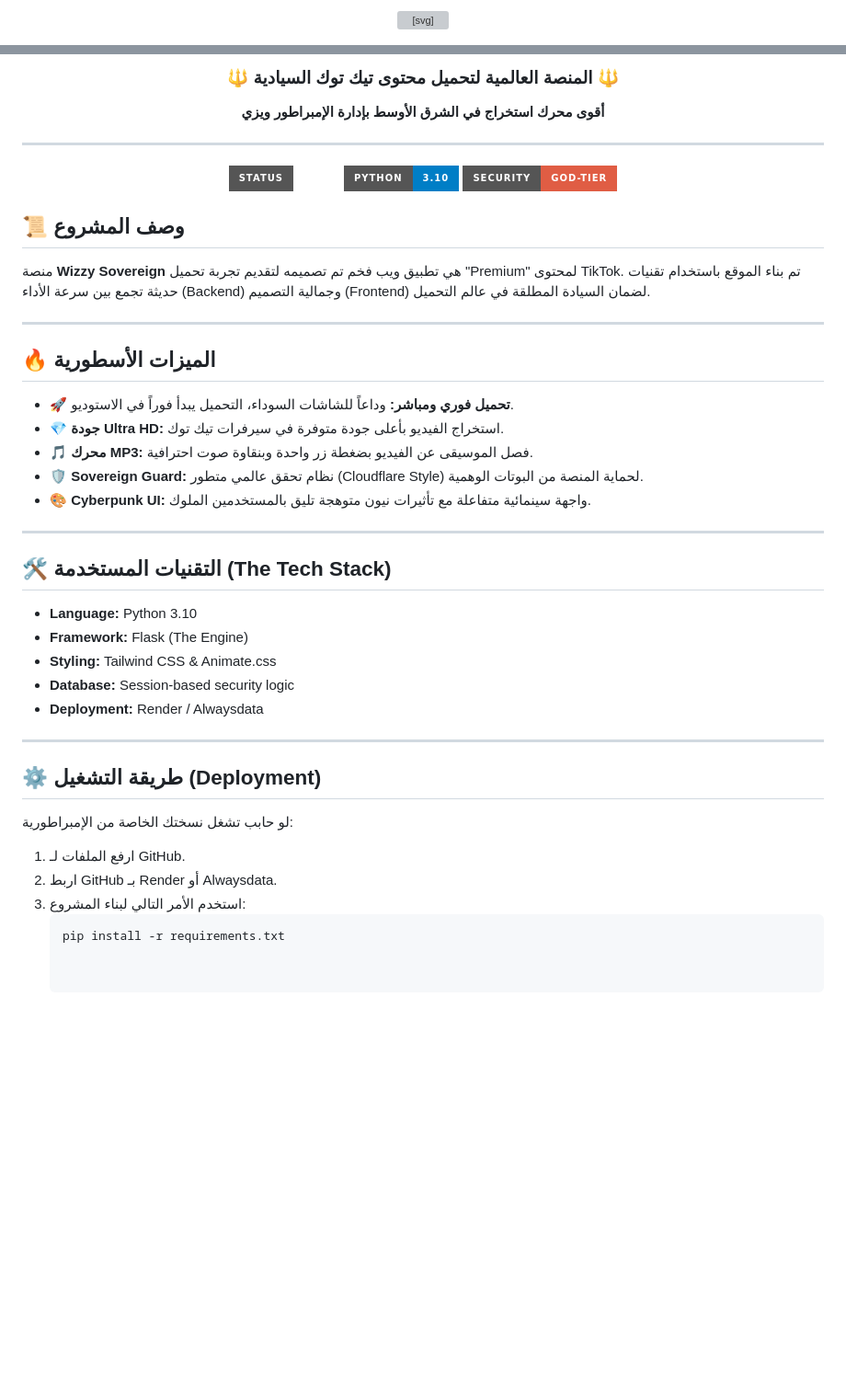
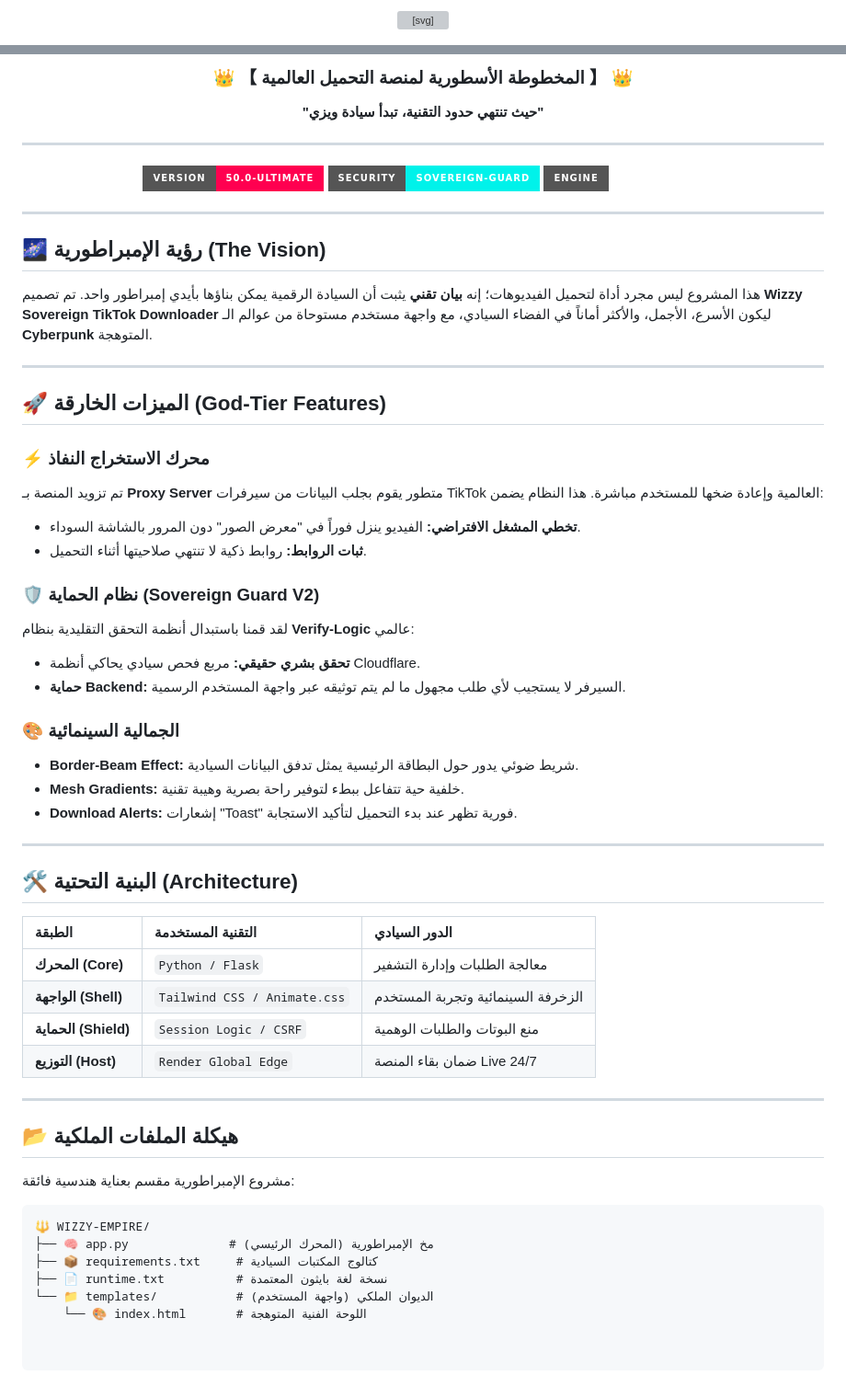
Before and after one commit to Mido0998-11/Telegram-, a Markdown page: README.md, 2 parts joined by grey strips. Shown at 92% size. GitHub-like rendering; badges without logos; blank space fills up the shorter version; grey boxes are pictures that could not be loaded.

Commit message:
Revamp README with new SVG design and project vision
Updated the README with enhanced SVG graphics and project details.

````diff
--- a/README.md
+++ b/README.md
@@ -1,4 +1,19 @@
 <div align="center">
 
-<svg width="600" height="120" viewBox="0 0 600 120" xmlns="http://www.w3.org/2000/svg">
+<svg width="100%" height="150" viewBox="0 0 800 150" xmlns="http://www.w3.org/2000/svg">
+  <style>
+    @keyframes neon-glow {
+      0%, 100% { fill: #ff0050; text-shadow: 0 0 10px #ff0050, 0 0 20px #ff0050; }
+      50% { fill: #00f2ea; text-shadow: 0 0 10px #00f2ea, 0 0 20px #00f2ea; }
+    }
+    .neon-text {
+      font-family: 'Segoe UI', Roboto, Helvetica, Arial, sans-serif;
+      font-weight: 900;
+      font-size: 70px;
+      text-transform: uppercase;
+      animation: neon-glow 3s infinite;
+      text-anchor: middle;
+      dominant-baseline: middle;
+    }
+  </style>
   <defs>
@@ -17,43 +29,61 @@
 </svg>
 
-### 🔱 المنصة العالمية لتحميل محتوى تيك توك السيادية 🔱
-**أقوى محرك استخراج في الشرق الأوسط بإدارة الإمبراطور ويزي**
+### 👑 【 المخطوطة الأسطورية لمنصة التحميل العالمية 】 👑
+**"حيث تنتهي حدود التقنية، تبدأ سيادة ويزي"**
 
 ---
 
-[ ![المنصة لايف](https://img.shields.io/badge/Status-Live-emerald?style=for-the-badge&logo=render) ](https://telegram-8g07.onrender.com)
-[ ![بايثون](https://img.shields.io/badge/Python-3.10-blue?style=for-the-badge&logo=python) ]()
-[ ![الحماية](https://img.shields.io/badge/Security-God--Tier-red?style=for-the-badge&logo=shiled) ]()
+<p align="center">
+  <img src="https://img.shields.io/badge/VERSION-50.0--ULTIMATE-ff0050?style=for-the-badge&logo=probot" />
+  <img src="https://img.shields.io/badge/SECURITY-SOVEREIGN--GUARD-00f2ea?style=for-the-badge&logo=google-cloud" />
+  <img src="https://img.shields.io/badge/ENGINE-FLASK--ELITE-white?style=for-the-badge&logo=flask" />
+</p>
+
+---
 
 </div>
 
-## 📜 وصف المشروع
-منصة **Wizzy Sovereign** هي تطبيق ويب فخم تم تصميمه لتقديم تجربة تحميل "Premium" لمحتوى TikTok. تم بناء الموقع باستخدام تقنيات حديثة تجمع بين سرعة الأداء (Backend) وجمالية التصميم (Frontend) لضمان السيادة المطلقة في عالم التحميل.
+## 🌌 رؤية الإمبراطورية (The Vision)
+هذا المشروع ليس مجرد أداة لتحميل الفيديوهات؛ إنه **بيان تقني** يثبت أن السيادة الرقمية يمكن بناؤها بأيدي إمبراطور واحد. تم تصميم **Wizzy Sovereign TikTok Downloader** ليكون الأسرع، الأجمل، والأكثر أماناً في الفضاء السيادي، مع واجهة مستخدم مستوحاة من عوالم الـ **Cyberpunk** المتوهجة.
 
 ---
 
-## 🔥 الميزات الأسطورية
-* **🚀 تحميل فوري ومباشر:** وداعاً للشاشات السوداء، التحميل يبدأ فوراً في الاستوديو.
-* **💎 جودة Ultra HD:** استخراج الفيديو بأعلى جودة متوفرة في سيرفرات تيك توك.
-* **🎵 محرك MP3:** فصل الموسيقى عن الفيديو بضغطة زر واحدة وبنقاوة صوت احترافية.
-* **🛡️ Sovereign Guard:** نظام تحقق عالمي متطور (Cloudflare Style) لحماية المنصة من البوتات الوهمية.
-* **🎨 Cyberpunk UI:** واجهة سينمائية متفاعلة مع تأثيرات نيون متوهجة تليق بالمستخدمين الملوك.
+## 🚀 الميزات الخارقة (God-Tier Features)
+
+### ⚡ محرك الاستخراج النفاذ
+تم تزويد المنصة بـ **Proxy Server** متطور يقوم بجلب البيانات من سيرفرات TikTok العالمية وإعادة ضخها للمستخدم مباشرة. هذا النظام يضمن:
+- **تخطي المشغل الافتراضي:** الفيديو ينزل فوراً في "معرض الصور" دون المرور بالشاشة السوداء.
+- **ثبات الروابط:** روابط ذكية لا تنتهي صلاحيتها أثناء التحميل.
+
+### 🛡️ نظام الحماية (Sovereign Guard V2)
+لقد قمنا باستبدال أنظمة التحقق التقليدية بنظام **Verify-Logic** عالمي:
+- **تحقق بشري حقيقي:** مربع فحص سيادي يحاكي أنظمة Cloudflare.
+- **حماية Backend:** السيرفر لا يستجيب لأي طلب مجهول ما لم يتم توثيقه عبر واجهة المستخدم الرسمية.
+
+### 🎨 الجمالية السينمائية
+- **Border-Beam Effect:** شريط ضوئي يدور حول البطاقة الرئيسية يمثل تدفق البيانات السيادية.
+- **Mesh Gradients:** خلفية حية تتفاعل ببطء لتوفير راحة بصرية وهيبة تقنية.
+- **Download Alerts:** إشعارات "Toast" فورية تظهر عند بدء التحميل لتأكيد الاستجابة.
 
 ---
 
-## 🛠️ التقنيات المستخدمة (The Tech Stack)
-* **Language:** Python 3.10
-* **Framework:** Flask (The Engine)
-* **Styling:** Tailwind CSS & Animate.css
-* **Database:** Session-based security logic
-* **Deployment:** Render / Alwaysdata
+## 🛠️ البنية التحتية (Architecture)
+
+| الطبقة | التقنية المستخدمة | الدور السيادي |
+| :--- | :--- | :--- |
+| **المحرك (Core)** | `Python / Flask` | معالجة الطلبات وإدارة التشفير |
+| **الواجهة (Shell)** | `Tailwind CSS / Animate.css` | الزخرفة السينمائية وتجربة المستخدم |
+| **الحماية (Shield)** | `Session Logic / CSRF` | منع البوتات والطلبات الوهمية |
+| **التوزيع (Host)** | `Render Global Edge` | ضمان بقاء المنصة Live 24/7 |
 
 ---
 
-## ⚙️ طريقة التشغيل (Deployment)
-لو حابب تشغل نسختك الخاصة من الإمبراطورية:
-1. ارفع الملفات لـ GitHub.
-2. اربط GitHub بـ Render أو Alwaysdata.
-3. استخدم الأمر التالي لبناء المشروع:
-   ```bash
-   pip install -r requirements.txt
+## 📂 هيكلة الملفات الملكية
+مشروع الإمبراطورية مقسم بعناية هندسية فائقة:
+```text
+🔱 WIZZY-EMPIRE/
+├── 🧠 app.py              # مخ الإمبراطورية (المحرك الرئيسي)
+├── 📦 requirements.txt     # كتالوج المكتبات السيادية
+├── 📄 runtime.txt          # نسخة لغة بايثون المعتمدة
+└── 📁 templates/           # الديوان الملكي (واجهة المستخدم)
+    └── 🎨 index.html       # اللوحة الفنية المتوهجة
````
Also changed, not shown: other parts of README.md (+7 -10 lines).
